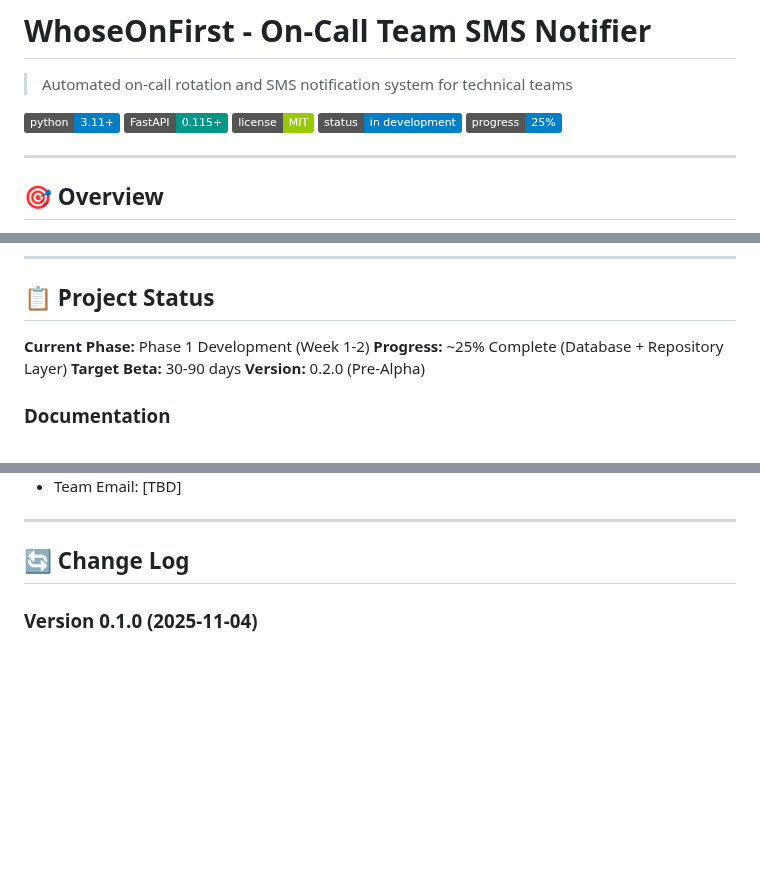
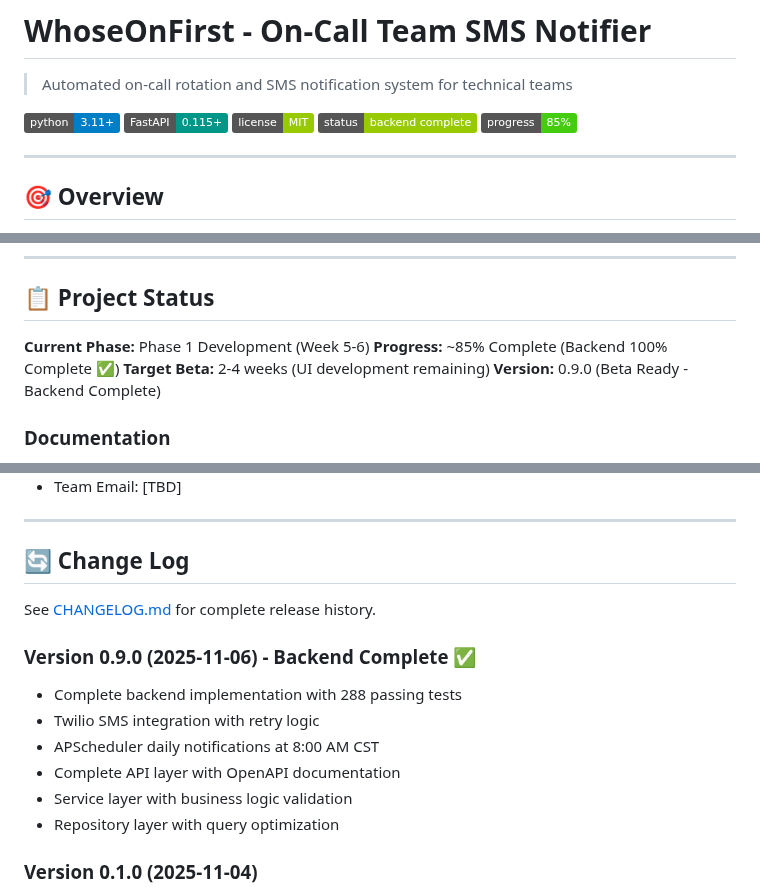
Before and after one commit to Lonnie-Bruton/WhoseOnFirst, a Markdown page: README.md, 3 parts joined by grey strips. Rendered like a GitHub page; badges without logos; blank space fills up the shorter version.

```diff
--- a/README.md
+++ b/README.md
@@ -5,8 +5,8 @@
 [![Python Version](https://img.shields.io/badge/python-3.11%2B-blue.svg)](https://www.python.org/downloads/)
 [![FastAPI](https://img.shields.io/badge/FastAPI-0.115%2B-009688.svg)](https://fastapi.tiangolo.com/)
 [![License](https://img.shields.io/badge/license-MIT-green.svg)](LICENSE)
-[![Status](https://img.shields.io/badge/status-in%20development-blue.svg)](docs/planning/PRD.md)
-[![Progress](https://img.shields.io/badge/progress-25%25-blue.svg)](CHANGELOG.md)
+[![Status](https://img.shields.io/badge/status-backend%20complete-green.svg)](docs/planning/PRD.md)
+[![Progress](https://img.shields.io/badge/progress-85%25-brightgreen.svg)](CHANGELOG.md)
 
 ---
 
@@ -26,10 +26,10 @@ WhoseOnFirst is an automated scheduling and notification system that manages fai
 
 ## 📋 Project Status
 
-**Current Phase:** Phase 1 Development (Week 1-2)
-**Progress:** ~25% Complete (Database + Repository Layer)
-**Target Beta:** 30-90 days
-**Version:** 0.2.0 (Pre-Alpha)
+**Current Phase:** Phase 1 Development (Week 5-6)
+**Progress:** ~85% Complete (Backend 100% Complete ✅)
+**Target Beta:** 2-4 weeks (UI development remaining)
+**Version:** 0.9.0 (Beta Ready - Backend Complete)
 
 ### Documentation
 
@@ -300,6 +305,16 @@ This is currently an internal project. Contributing guidelines will be added if
 
 ## 🔄 Change Log
 
+See [CHANGELOG.md](CHANGELOG.md) for complete release history.
+
+### Version 0.9.0 (2025-11-06) - Backend Complete ✅
+- Complete backend implementation with 288 passing tests
+- Twilio SMS integration with retry logic
+- APScheduler daily notifications at 8:00 AM CST
+- Complete API layer with OpenAPI documentation
+- Service layer with business logic validation
+- Repository layer with query optimization
+
 ### Version 0.1.0 (2025-11-04)
 - Initial project setup
 - Comprehensive planning documentation
```
Also changed, not shown: other parts of README.md (+26 -18 lines), HANDOFF.md (+4 -3 lines).
